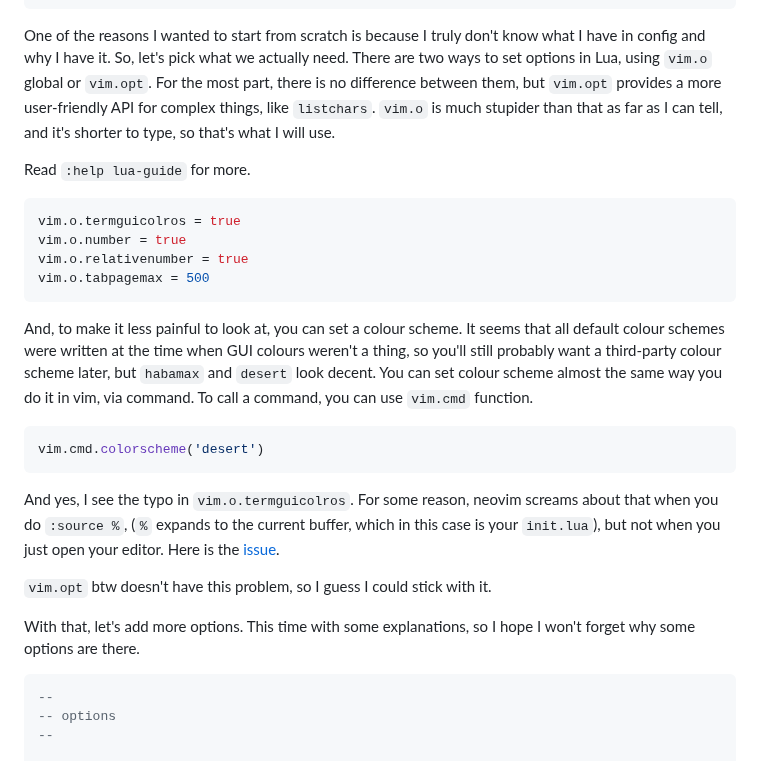
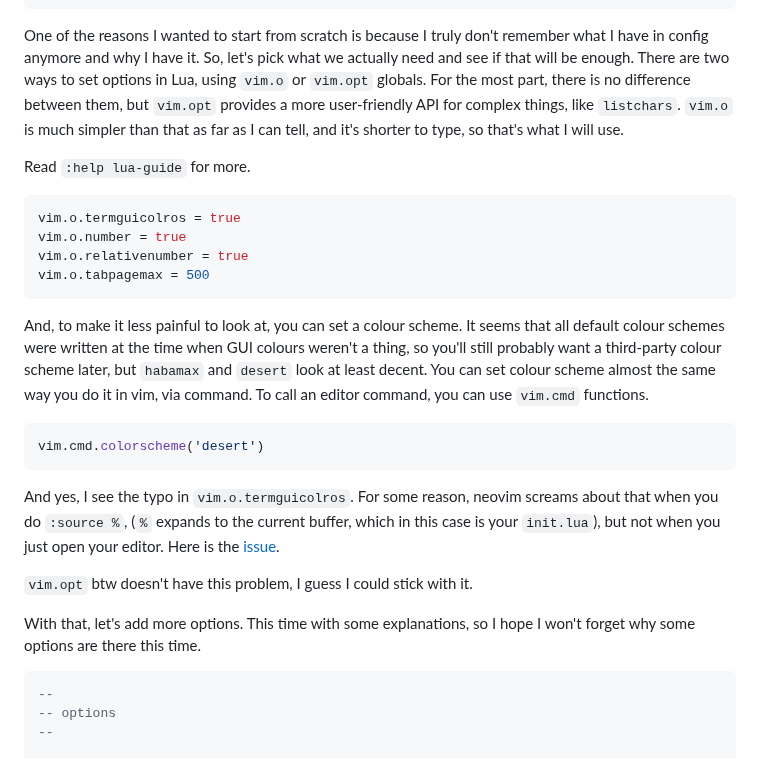
Before and after one commit to juliancoffee/dotfiles, a Markdown page: blog/nvim/part0.md, the part around one of its changes. Drawn GitHub-style.

````diff
--- a/blog/nvim/part0.md
+++ b/blog/nvim/part0.md
@@ -41,8 +75,14 @@ set smartindent
 set exrc             " local config
 set tabpagemax=500   " why this limit even exists?
 ```
-One of the reasons I wanted to start from scratch is because I truly don't know what I have in config and why I have it. So, let's pick what we actually need.
-There are two ways to set options in Lua, using `vim.o` global or `vim.opt`. For the most part, there is no difference between them, but `vim.opt` provides a more user-friendly API for complex things, like `listchars`. `vim.o` is much stupider than that as far as I can tell, and it's shorter to type, so that's what I will use.
+One of the reasons I wanted to start from scratch is because I truly don't
+remember what I have in config anymore and why I have it. So, let's pick what
+we actually need and see if that will be enough.
+There are two ways to set options in Lua, using `vim.o` or `vim.opt` globals.
+For the most part, there is no difference between them, but `vim.opt` provides
+a more user-friendly API for complex things, like `listchars`. `vim.o` is much
+simpler than that as far as I can tell, and it's shorter to type, so that's
+what I will use.
 
 Read `:help lua-guide` for more.
 
@@ -53,15 +93,24 @@ vim.o.relativenumber = true
 vim.o.tabpagemax = 500
 ```
 
-And, to make it less painful to look at, you can set a colour scheme. It seems that all default colour schemes were written at the time when GUI colours weren't a thing, so you'll still probably want a third-party colour scheme later, but `habamax` and `desert` look decent. You can set colour scheme almost the same way you do it in vim, via command. To call a command, you can use `vim.cmd` function.
+And, to make it less painful to look at, you can set a colour scheme. It seems
+that all default colour schemes were written at the time when GUI colours
+weren't a thing, so you'll still probably want a third-party colour scheme
+later, but `habamax` and `desert` look at least decent. You can set colour
+scheme almost the same way you do it in vim, via command. To call an editor
+command, you can use `vim.cmd` functions.
 ```lua
 vim.cmd.colorscheme('desert')
 ```
-And yes, I see the typo in `vim.o.termguicolros`. For some reason, neovim screams about that when you do `:source %`, (`%` expands to the current buffer, which in this case is your `init.lua`), but not when you just open your editor. Here is the [issue].
+And yes, I see the typo in `vim.o.termguicolros`. For some reason, neovim
+screams about that when you do `:source %`, (`%` expands to the current buffer,
+which in this case is your `init.lua`), but not when you just open your editor.
+Here is the [issue].
 
-`vim.opt` btw doesn't have this problem, so I guess I could stick with it.
+`vim.opt` btw doesn't have this problem, I guess I could stick with it.
 
-With that, let's add more options. This time with some explanations, so I hope I won't forget why some options are there.
+With that, let's add more options. This time with some explanations, so I hope
+I won't forget why some options are there this time.
 ```lua
 --
 -- options
````
Also changed, not shown: other parts of blog/nvim/part0.md (+80 -20 lines).
